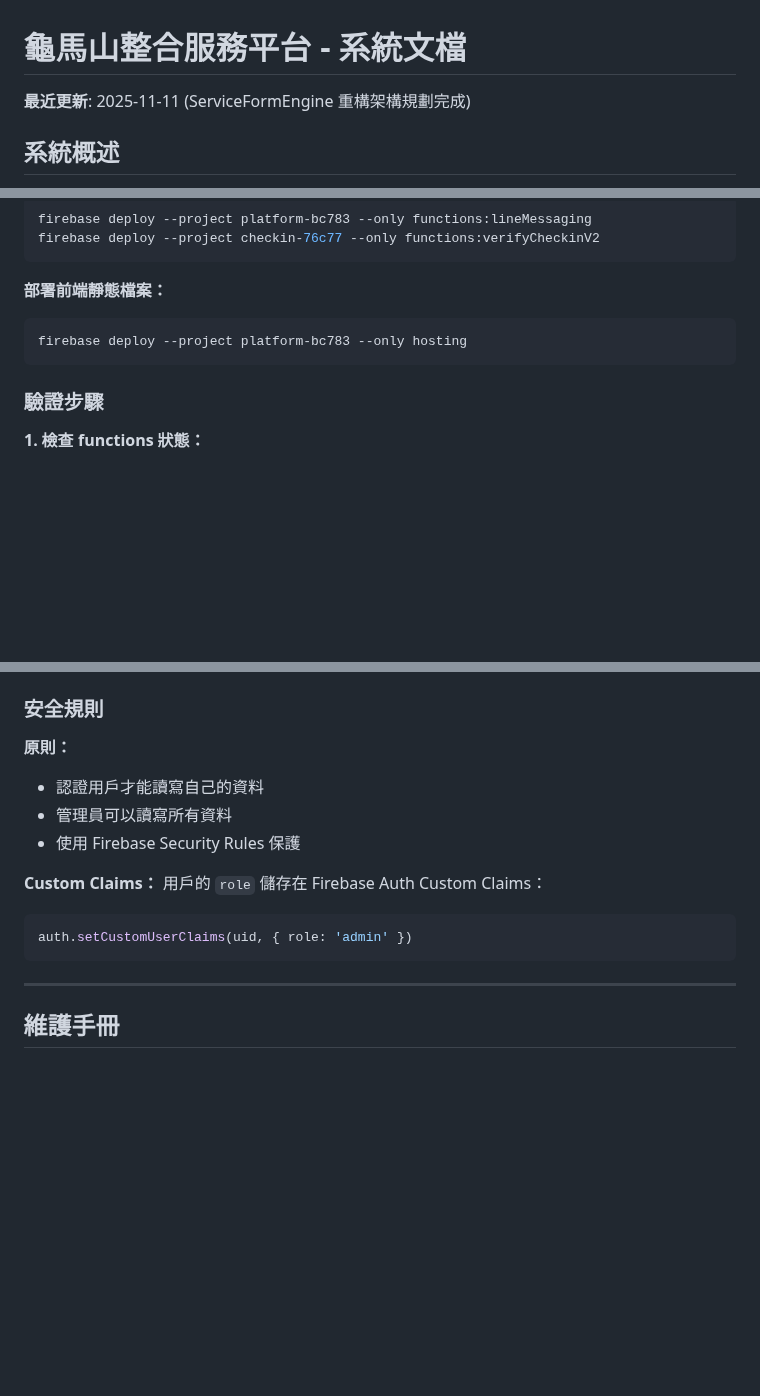
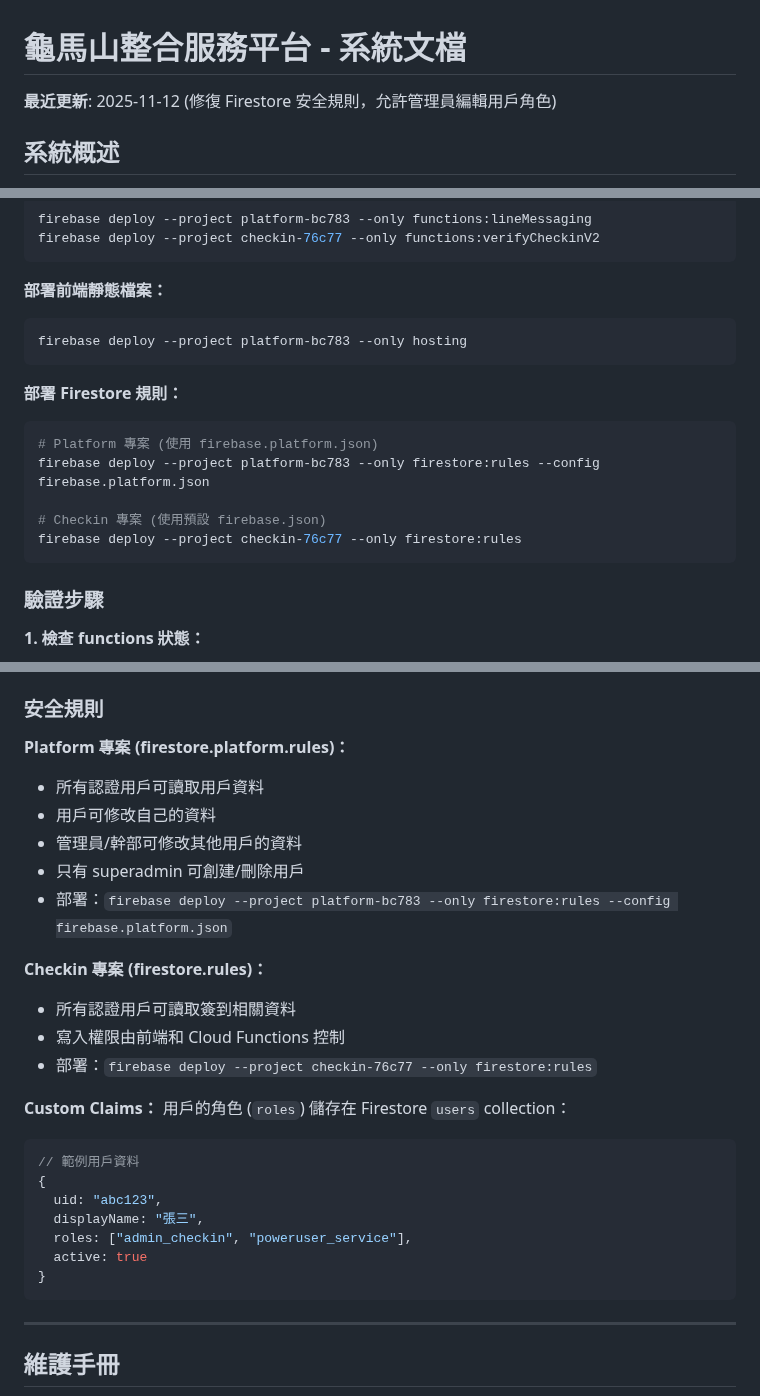
Before and after one commit to guimashan/platfrom, a Markdown page: replit.md, 3 parts joined by grey strips. GitHub-like rendering; blank space fills up the shorter version.

````diff
--- a/replit.md
+++ b/replit.md
@@ -1,6 +1,6 @@
 # 龜馬山整合服務平台 - 系統文檔
 
-**最近更新**: 2025-11-11 (ServiceFormEngine 重構架構規劃完成)
+**最近更新**: 2025-11-12 (修復 Firestore 安全規則，允許管理員編輯用戶角色)
 
 ## 系統概述
 
@@ -200,6 +200,15 @@ firebase deploy --project checkin-76c77 --only functions:verifyCheckinV2
 firebase deploy --project platform-bc783 --only hosting
 ```
 
+**部署 Firestore 規則：**
+```bash
+# Platform 專案 (使用 firebase.platform.json)
+firebase deploy --project platform-bc783 --only firestore:rules --config firebase.platform.json
+
+# Checkin 專案 (使用預設 firebase.json)
+firebase deploy --project checkin-76c77 --only firestore:rules
+```
+
 ### 驗證步驟
 
 **1. 檢查 functions 狀態：**
@@ -281,15 +290,28 @@ LINE Developers Console → Messaging API → Webhook settings
 
 ### 安全規則
 
-**原則：**
-- 認證用戶才能讀寫自己的資料
-- 管理員可以讀寫所有資料
-- 使用 Firebase Security Rules 保護
+**Platform 專案 (firestore.platform.rules)：**
+- 所有認證用戶可讀取用戶資料
+- 用戶可修改自己的資料
+- 管理員/幹部可修改其他用戶的資料
+- 只有 superadmin 可創建/刪除用戶
+- 部署：`firebase deploy --project platform-bc783 --only firestore:rules --config firebase.platform.json`
+
+**Checkin 專案 (firestore.rules)：**
+- 所有認證用戶可讀取簽到相關資料
+- 寫入權限由前端和 Cloud Functions 控制
+- 部署：`firebase deploy --project checkin-76c77 --only firestore:rules`
 
 **Custom Claims：**
-用戶的 `role` 儲存在 Firebase Auth Custom Claims：
+用戶的角色 (`roles`) 儲存在 Firestore `users` collection：
 ```javascript
-auth.setCustomUserClaims(uid, { role: 'admin' })
+// 範例用戶資料
+{
+  uid: "abc123",
+  displayName: "張三",
+  roles: ["admin_checkin", "poweruser_service"],
+  active: true
+}
 ```
 
 ---
````
Also changed, not shown: other parts of replit.md (+56 -0 lines).
